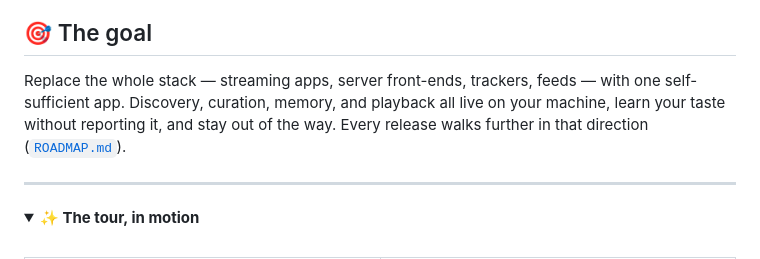
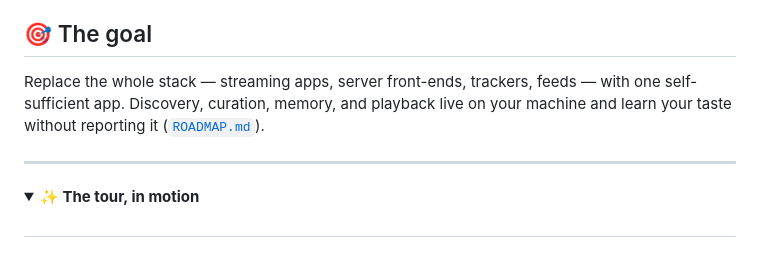
Before and after one commit to debpalash/Opal, a Markdown page: README.md, the part around one of its changes. Rendered like a GitHub page.

```diff
--- a/README.md
+++ b/README.md
@@ -147,9 +147,8 @@ XDG-compliant:
 ## 🎯 The goal
 
 Replace the whole stack — streaming apps, server front-ends, trackers, feeds —
-with one self-sufficient app. Discovery, curation, memory, and playback all
-live on your machine, learn your taste without reporting it, and stay out of
-the way. Every release walks further in that direction ([`ROADMAP.md`](ROADMAP.md)).
+with one self-sufficient app. Discovery, curation, memory, and playback live on
+your machine and learn your taste without reporting it ([`ROADMAP.md`](ROADMAP.md)).
 
 ---
 
```
Also changed, not shown: other parts of README.md (+16 -31 lines).
